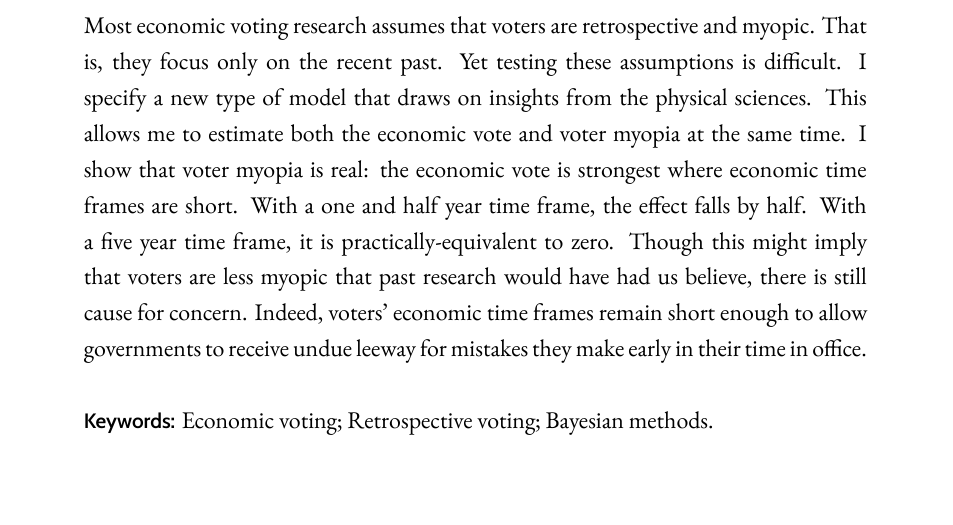
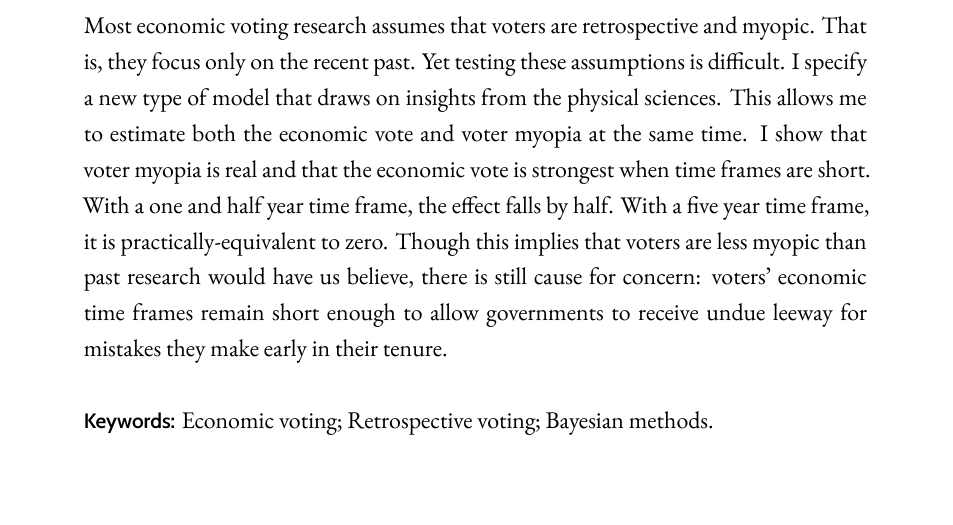
Before and after one commit to jackobailey/half_life, an R Markdown document (_paper/econ-half-life.Rmd): part of page 1 of 20, cut so that both start at the same text. The pictures show the output file _paper/econ-half-life.pdf that the author committed with the source.

Commit message:
Slight tweak to abstract

```diff
--- a/_paper/econ-half-life.Rmd
+++ b/_paper/econ-half-life.Rmd
@@ -9,7 +9,7 @@ date: |
   | \small This version: `r format(Sys.time(), '%B %d, %Y')`
   | Click \href{https://www.github.com/jackobailey/econ_half_life}{\textbf{here}} for replication materials.
 abstract: |
-  | Most economic voting research assumes that voters are retrospective and myopic. That is, they focus only on the recent past. Yet testing these assumptions is difficult. I specify a new type of model that draws on insights from the physical sciences. This allows me to estimate both the economic vote and voter myopia at the same time. I show that voter myopia is real: the economic vote is strongest where economic time frames are short. With a one and half year time frame, the effect falls by half. With a five year time frame, it is practically-equivalent to zero. Though this might imply that voters are less myopic that past research would have had us believe, there is still cause for concern. Indeed, voters' economic time frames remain short enough to allow governments to receive undue leeway for mistakes they make early in their time in office.
+  | Most economic voting research assumes that voters are retrospective and myopic. That is, they focus only on the recent past. Yet testing these assumptions is difficult. I specify a new type of model that draws on insights from the physical sciences. This allows me to estimate both the economic vote and voter myopia at the same time. I show that voter myopia is real and that the economic vote is strongest when time frames are short. With a one and half year time frame, the effect falls by half. With a five year time frame, it is practically-equivalent to zero. Though this implies that voters are less myopic than past research would have us believe, there is still cause for concern: voters' economic time frames remain short enough to allow governments to receive undue leeway for mistakes they make early in their tenure.
   |
   | \textsf{\textbf{Keywords:}} Economic voting; Retrospective voting; Bayesian methods.
 indent: yes
```
Also changed, not shown: _paper/econ-half-life.pdf.
